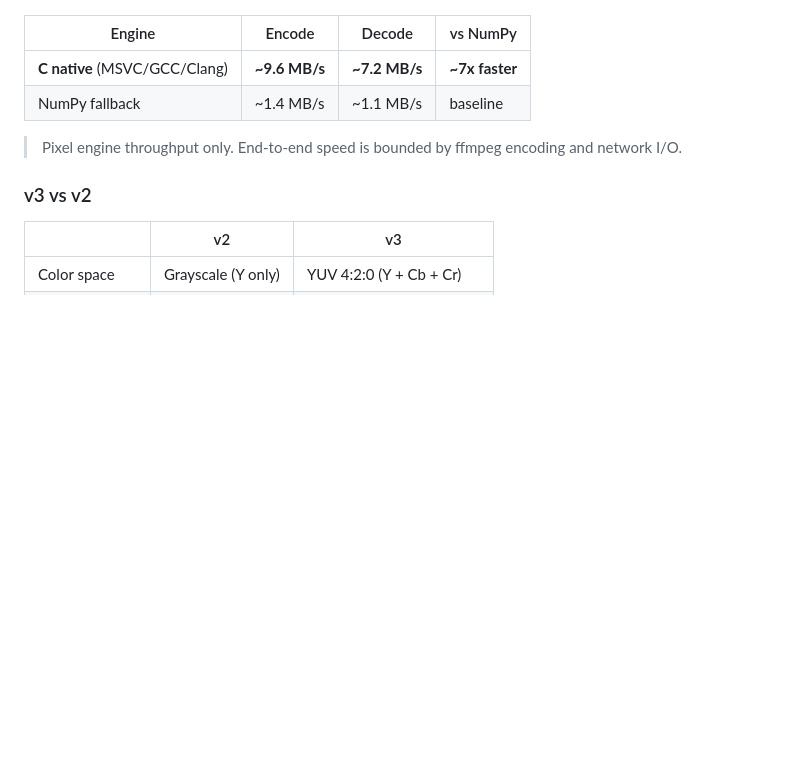
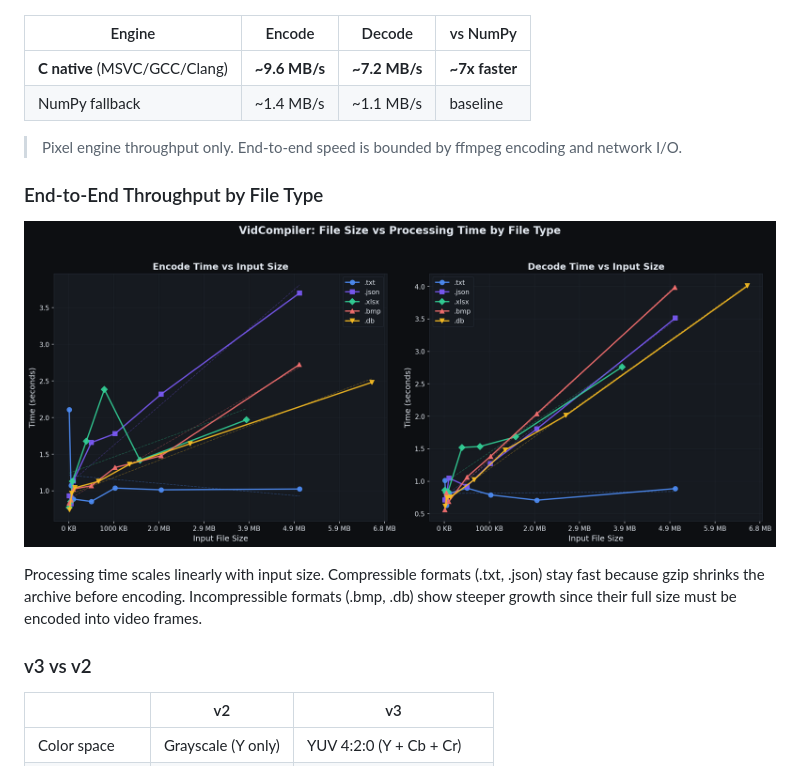
Before and after one commit to DaniDevML/video_compiler, a Markdown page: README.md, the part around the change. Drawn GitHub-style; blank space fills up the shorter version.

Commit message:
Add benchmark graph to README with throughput analysis
Co-Authored-By: Claude Opus 4.6 <noreply@anthropic.com>

```diff
--- a/README.md
+++ b/README.md
@@ -127,6 +127,14 @@ video_compiler/
 
 > Pixel engine throughput only. End-to-end speed is bounded by ffmpeg encoding and network I/O.
 
+### End-to-End Throughput by File Type
+
+<p align="center">
+  <img src="static/benchmark.png" alt="Benchmark: file size vs processing time" width="800">
+</p>
+
+Processing time scales linearly with input size. Compressible formats (.txt, .json) stay fast because gzip shrinks the archive before encoding. Incompressible formats (.bmp, .db) show steeper growth since their full size must be encoded into video frames.
+
 ### v3 vs v2
 
 | | v2 | v3 |
```
